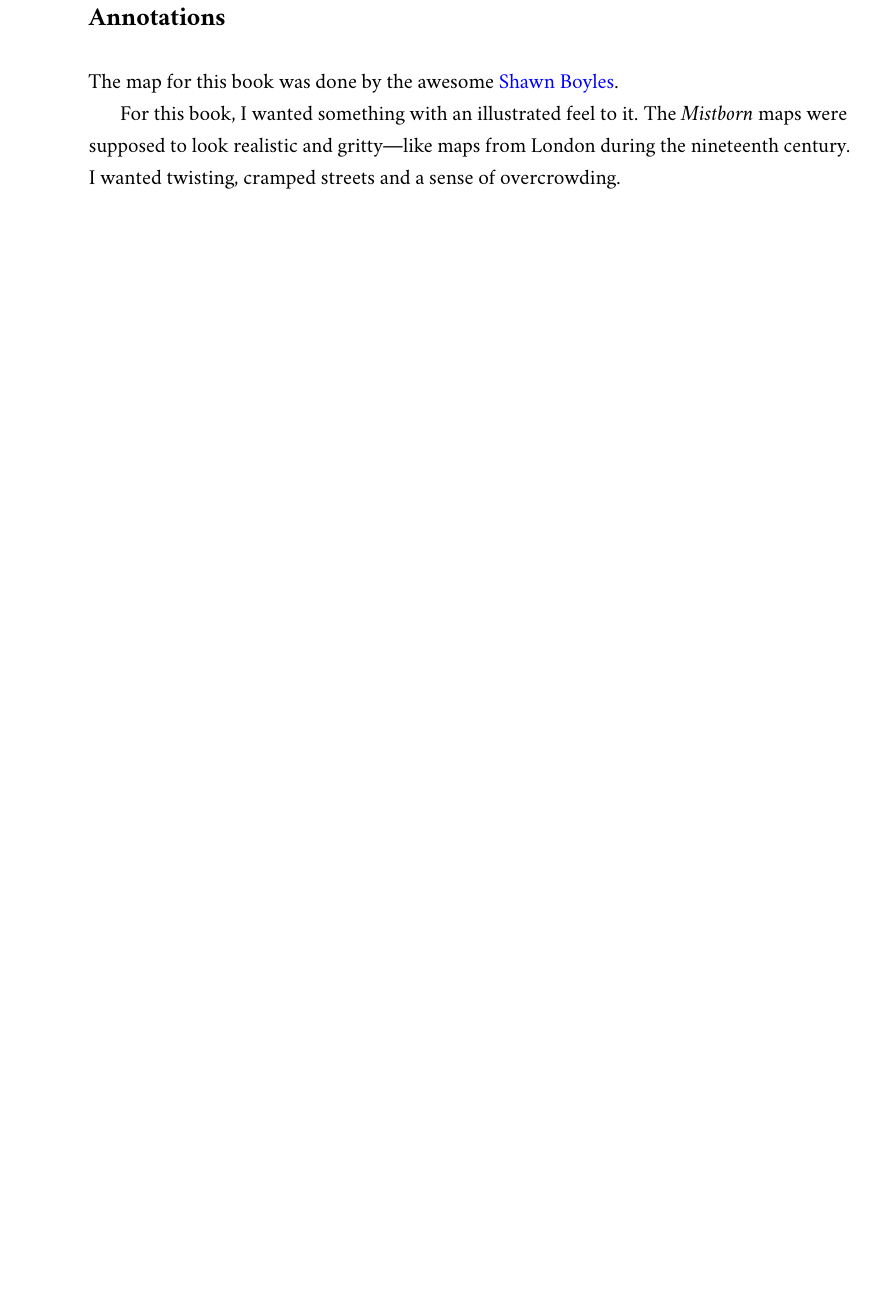
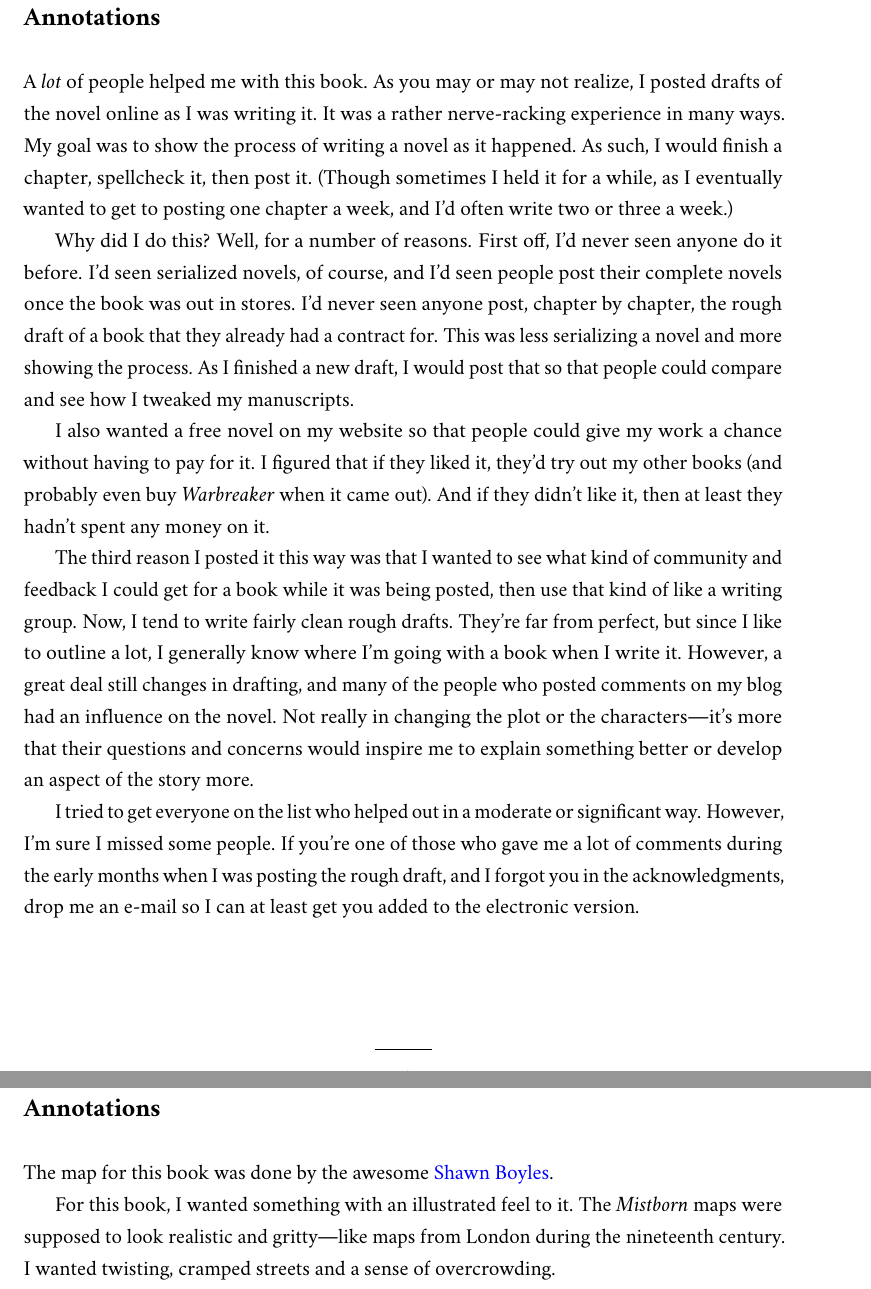
Before and after one commit to miateixeira/warbreaker, a LaTeX thesis (final/warbreaker_full.tex, which reads final/annotation_acknowledgements.tex): part of page 13 of 400 before the commit and two parts of pages 12 and 14 of 400 after it, the two joined at a grey line, cut so that both start at the same text, the shorter picture padded with empty space. The pictures show the PDF file final/warbreaker_full.pdf that the author committed with the source.

Commit message:
added acknowledgments annotations

```diff
--- /dev/null
+++ b/final/annotation_acknowledgements.tex
@@ -0,0 +1,11 @@
+\section*{Annotations}
+
+A \textit{lot} of people helped me with this book. As you may or may not realize, I posted drafts of the novel online as I was writing it. It was a rather nerve-racking experience in many ways. My goal was to show the process of writing a novel as it happened. As such, I would finish a chapter, spellcheck it, then post it. (Though sometimes I held it for a while, as I eventually wanted to get to posting one chapter a week, and I'd often write two or three a week.)
+
+Why did I do this? Well, for a number of reasons. First off, I'd never seen anyone do it before. I'd seen serialized novels, of course, and I'd seen people post their complete novels once the book was out in stores. I'd never seen anyone post, chapter by chapter, the rough draft of a book that they already had a contract for. This was less serializing a novel and more showing the process. As I finished a new draft, I would post that so that people could compare and see how I tweaked my manuscripts.
+
+I also wanted a free novel on my website so that people could give my work a chance without having to pay for it. I figured that if they liked it, they'd try out my other books (and probably even buy \textit{Warbreaker} when it came out). And if they didn't like it, then at least they hadn't spent any money on it.
+
+The third reason I posted it this way was that I wanted to see what kind of community and feedback I could get for a book while it was being posted, then use that kind of like a writing group. Now, I tend to write fairly clean rough drafts. They're far from perfect, but since I like to outline a lot, I generally know where I'm going with a book when I write it. However, a great deal still changes in drafting, and many of the people who posted comments on my blog had an influence on the novel. Not really in changing the plot or the characters---it's more that their questions and concerns would inspire me to explain something better or develop an aspect of the story more.
+
+I tried to get everyone on the list who helped out in a moderate or significant way. However, I'm sure I missed some people. If you're one of those who gave me a lot of comments during the early months when I was posting the rough draft, and I forgot you in the acknowledgments, drop me an e-mail so I can at least get you added to the electronic version.
```
Also changed, not shown: final/warbreaker_full.tex (+1 -0 lines), final/warbreaker_full.pdf, 6 other files.
